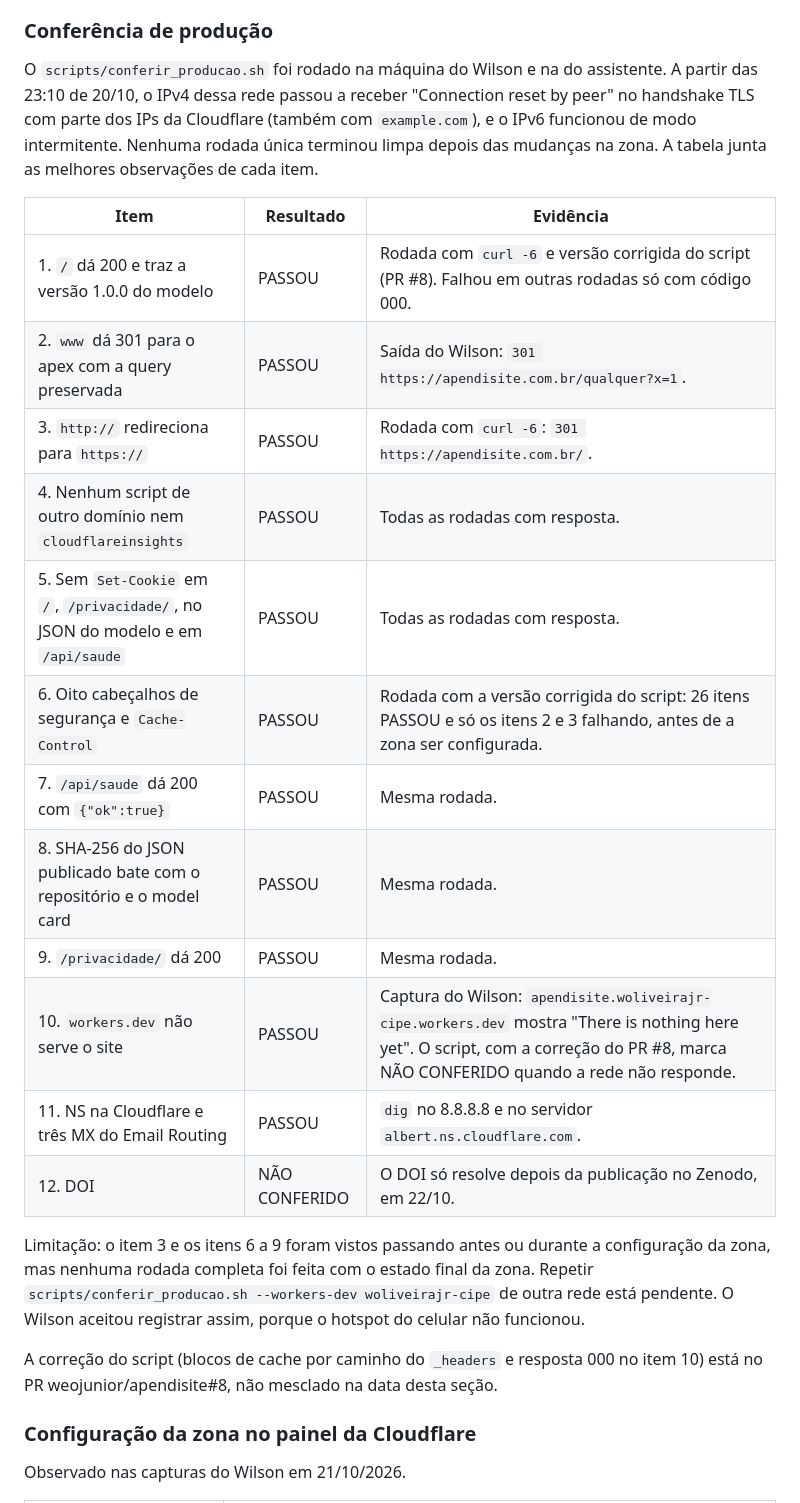
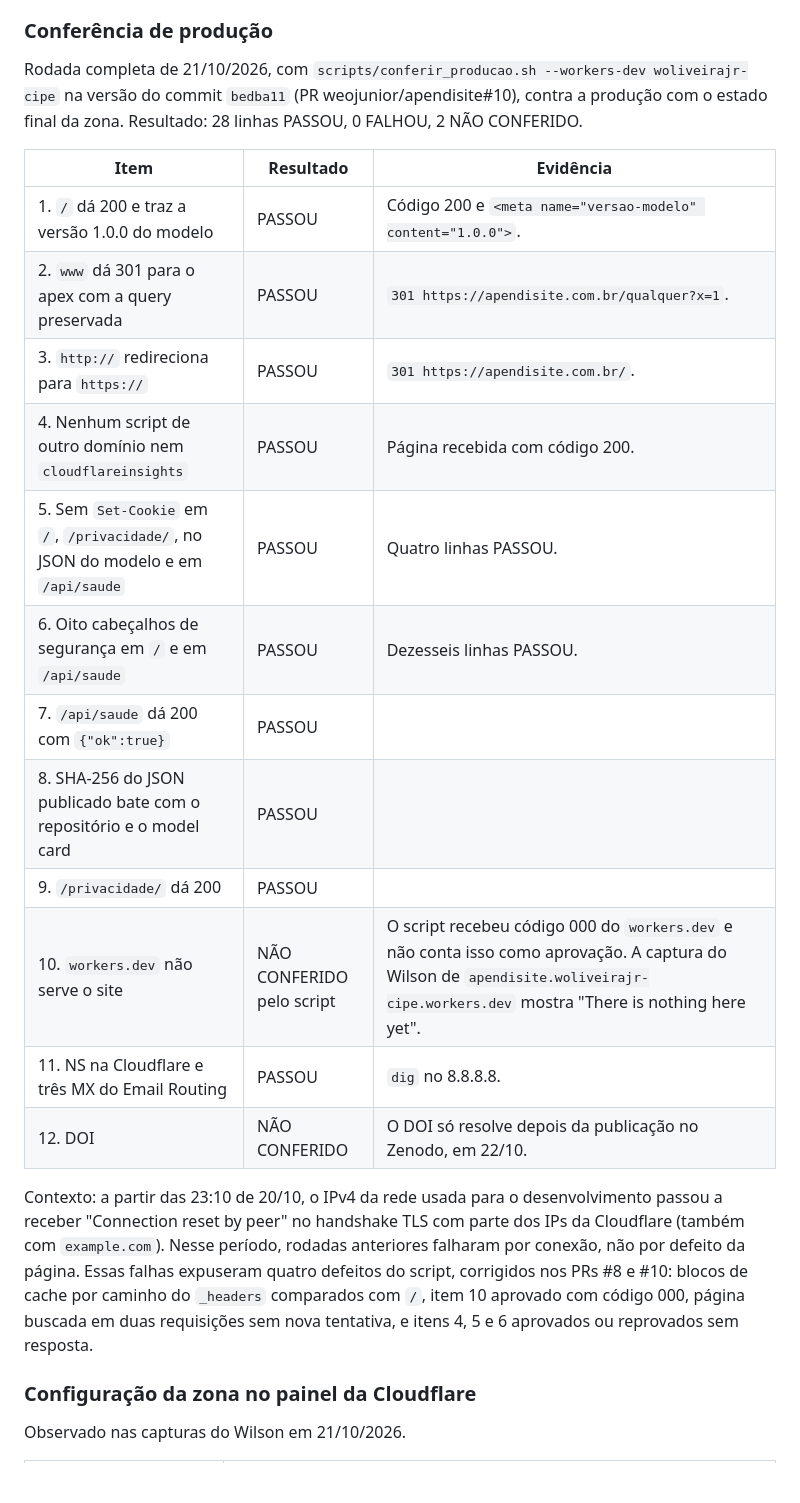
Before and after one commit to weojunior/apendisite, a Markdown page: RELATORIO_TESTES.md, the part around the change. Drawn GitHub-style; blank space fills up the shorter version.

Commit message:
docs: registrar a rodada completa do script de produção
Co-Authored-By: Claude Sonnet 5.5 <noreply@anthropic.com>

```diff
--- a/RELATORIO_TESTES.md
+++ b/RELATORIO_TESTES.md
@@ -42,26 +42,24 @@ Datas: 20 e 21/10/2026. Produção: `https://apendisite.com.br`, `main` em `02e1
 
 ### Conferência de produção
 
-O `scripts/conferir_producao.sh` foi rodado na máquina do Wilson e na do assistente. A partir das 23:10 de 20/10, o IPv4 dessa rede passou a receber "Connection reset by peer" no handshake TLS com parte dos IPs da Cloudflare (também com `example.com`), e o IPv6 funcionou de modo intermitente. Nenhuma rodada única terminou limpa depois das mudanças na zona. A tabela junta as melhores observações de cada item.
+Rodada completa de 21/10/2026, com `scripts/conferir_producao.sh --workers-dev woliveirajr-cipe` na versão do commit `bedba11` (PR weojunior/apendisite#10), contra a produção com o estado final da zona. Resultado: 28 linhas PASSOU, 0 FALHOU, 2 NÃO CONFERIDO.
 
 | Item | Resultado | Evidência |
 |---|---|---|
-| 1. `/` dá 200 e traz a versão 1.0.0 do modelo | PASSOU | Rodada com `curl -6` e versão corrigida do script (PR #8). Falhou em outras rodadas só com código 000. |
-| 2. `www` dá 301 para o apex com a query preservada | PASSOU | Saída do Wilson: `301 https://apendisite.com.br/qualquer?x=1`. |
-| 3. `http://` redireciona para `https://` | PASSOU | Rodada com `curl -6`: `301 https://apendisite.com.br/`. |
-| 4. Nenhum script de outro domínio nem `cloudflareinsights` | PASSOU | Todas as rodadas com resposta. |
-| 5. Sem `Set-Cookie` em `/`, `/privacidade/`, no JSON do modelo e em `/api/saude` | PASSOU | Todas as rodadas com resposta. |
-| 6. Oito cabeçalhos de segurança e `Cache-Control` | PASSOU | Rodada com a versão corrigida do script: 26 itens PASSOU e só os itens 2 e 3 falhando, antes de a zona ser configurada. |
-| 7. `/api/saude` dá 200 com `{"ok":true}` | PASSOU | Mesma rodada. |
-| 8. SHA-256 do JSON publicado bate com o repositório e o model card | PASSOU | Mesma rodada. |
-| 9. `/privacidade/` dá 200 | PASSOU | Mesma rodada. |
-| 10. `workers.dev` não serve o site | PASSOU | Captura do Wilson: `apendisite.woliveirajr-cipe.workers.dev` mostra "There is nothing here yet". O script, com a correção do PR #8, marca NÃO CONFERIDO quando a rede não responde. |
-| 11. NS na Cloudflare e três MX do Email Routing | PASSOU | `dig` no 8.8.8.8 e no servidor `albert.ns.cloudflare.com`. |
+| 1. `/` dá 200 e traz a versão 1.0.0 do modelo | PASSOU | Código 200 e `<meta name="versao-modelo" content="1.0.0">`. |
+| 2. `www` dá 301 para o apex com a query preservada | PASSOU | `301 https://apendisite.com.br/qualquer?x=1`. |
+| 3. `http://` redireciona para `https://` | PASSOU | `301 https://apendisite.com.br/`. |
+| 4. Nenhum script de outro domínio nem `cloudflareinsights` | PASSOU | Página recebida com código 200. |
+| 5. Sem `Set-Cookie` em `/`, `/privacidade/`, no JSON do modelo e em `/api/saude` | PASSOU | Quatro linhas PASSOU. |
+| 6. Oito cabeçalhos de segurança em `/` e em `/api/saude` | PASSOU | Dezesseis linhas PASSOU. |
+| 7. `/api/saude` dá 200 com `{"ok":true}` | PASSOU | |
+| 8. SHA-256 do JSON publicado bate com o repositório e o model card | PASSOU | |
+| 9. `/privacidade/` dá 200 | PASSOU | |
+| 10. `workers.dev` não serve o site | NÃO CONFERIDO pelo script | O script recebeu código 000 do `workers.dev` e não conta isso como aprovação. A captura do Wilson de `apendisite.woliveirajr-cipe.workers.dev` mostra "There is nothing here yet". |
+| 11. NS na Cloudflare e três MX do Email Routing | PASSOU | `dig` no 8.8.8.8. |
 | 12. DOI | NÃO CONFERIDO | O DOI só resolve depois da publicação no Zenodo, em 22/10. |
 
-Limitação: o item 3 e os itens 6 a 9 foram vistos passando antes ou durante a configuração da zona, mas nenhuma rodada completa foi feita com o estado final da zona. Repetir `scripts/conferir_producao.sh --workers-dev woliveirajr-cipe` de outra rede está pendente. O Wilson aceitou registrar assim, porque o hotspot do celular não funcionou.
-
-A correção do script (blocos de cache por caminho do `_headers` e resposta 000 no item 10) está no PR weojunior/apendisite#8, não mesclado na data desta seção.
+Contexto: a partir das 23:10 de 20/10, o IPv4 da rede usada para o desenvolvimento passou a receber "Connection reset by peer" no handshake TLS com parte dos IPs da Cloudflare (também com `example.com`). Nesse período, rodadas anteriores falharam por conexão, não por defeito da página. Essas falhas expuseram quatro defeitos do script, corrigidos nos PRs #8 e #10: blocos de cache por caminho do `_headers` comparados com `/`, item 10 aprovado com código 000, página buscada em duas requisições sem nova tentativa, e itens 4, 5 e 6 aprovados ou reprovados sem resposta.
 
 ### Configuração da zona no painel da Cloudflare
 
```
